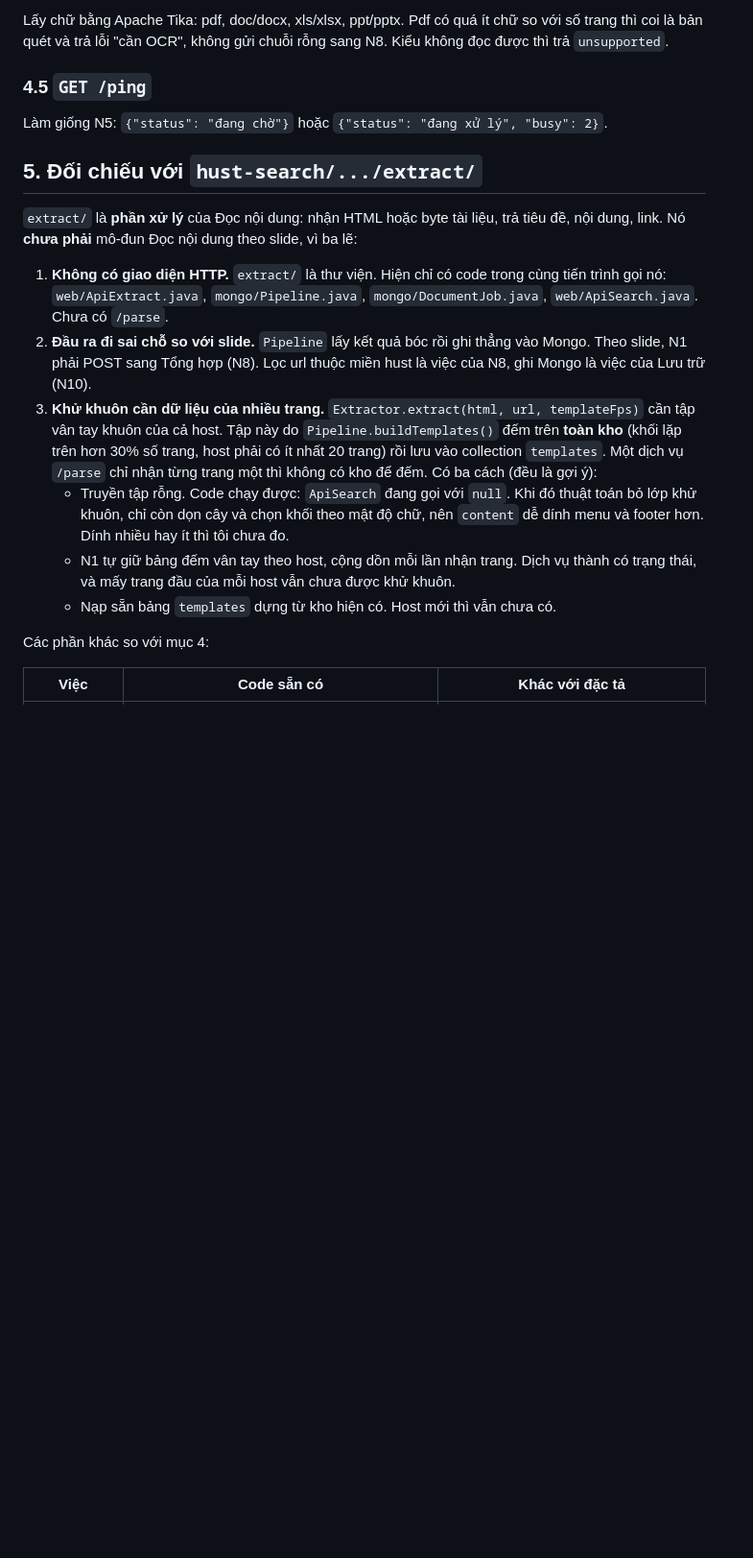
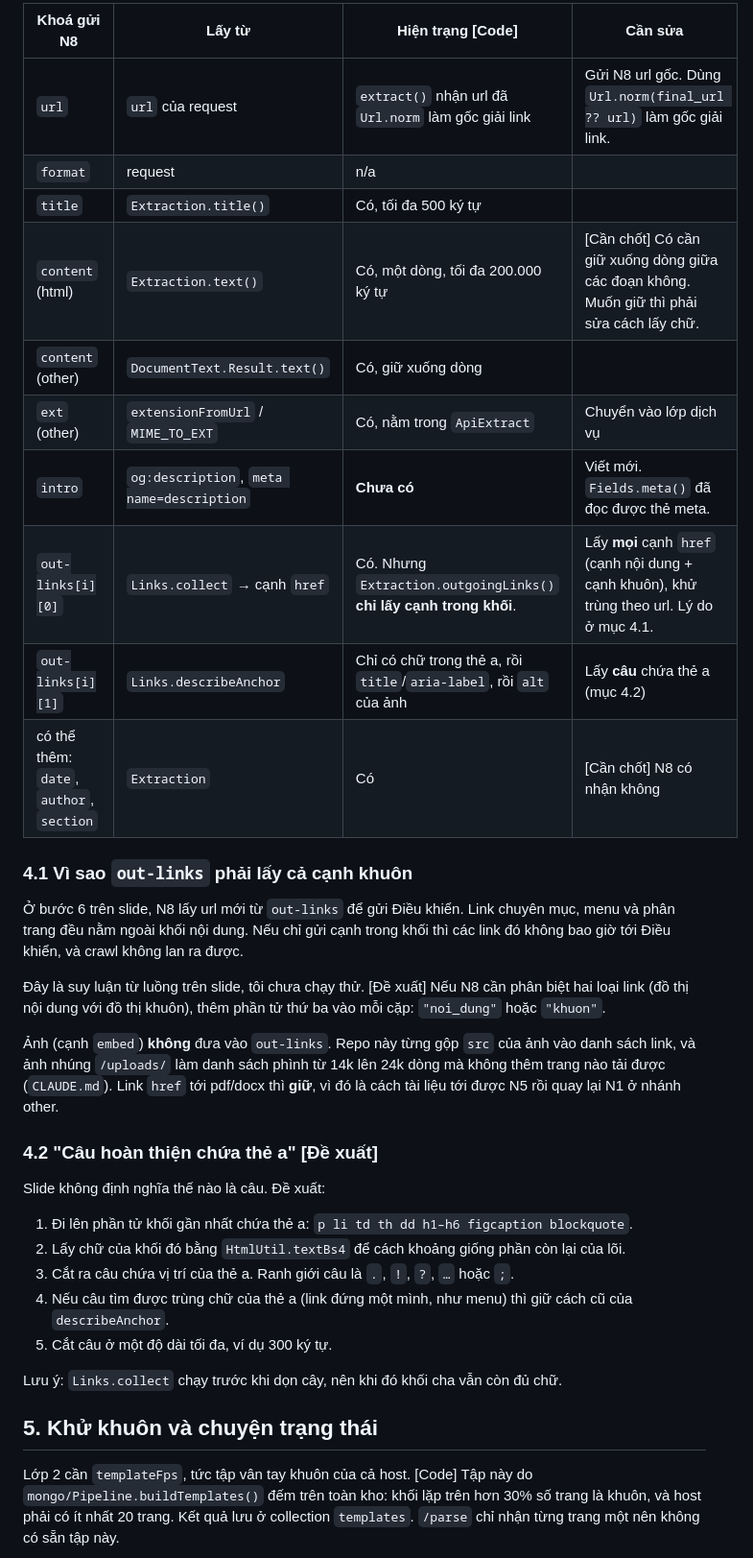
Before and after one commit to nguyenpnguyen/di-project, a Markdown page: docs/DAC-TA-DOC-NOI-DUNG.md, the part around one of its changes. Shown at 96% size. GitHub-like rendering; blank space fills up the shorter version.

```diff
--- a/docs/DAC-TA-DOC-NOI-DUNG.md
+++ b/docs/DAC-TA-DOC-NOI-DUNG.md
@@ -177,35 +182,48 @@ Thẻ `<img src>` **không** vào `out-links`. Repo này từng gộp `src` vào
 
-Lấy chữ bằng Apache Tika: pdf, doc/docx, xls/xlsx, ppt/pptx. Pdf có quá ít chữ so với số trang thì
-coi là bản quét và trả lỗi "cần OCR", không gửi chuỗi rỗng sang N8. Kiểu không đọc được thì trả
-`unsupported`.
+| Khoá gửi N8 | Lấy từ | Hiện trạng [Code] | Cần sửa |
+|---|---|---|---|
+| `url` | `url` của request | `extract()` nhận url đã `Url.norm` làm gốc giải link | Gửi N8 url gốc. Dùng `Url.norm(final_url ?? url)` làm gốc giải link. |
+| `format` | request | n/a | |
+| `title` | `Extraction.title()` | Có, tối đa 500 ký tự | |
+| `content` (html) | `Extraction.text()` | Có, một dòng, tối đa 200.000 ký tự | [Cần chốt] Có cần giữ xuống dòng giữa các đoạn không. Muốn giữ thì phải sửa cách lấy chữ. |
+| `content` (other) | `DocumentText.Result.text()` | Có, giữ xuống dòng | |
+| `ext` (other) | `extensionFromUrl` / `MIME_TO_EXT` | Có, nằm trong `ApiExtract` | Chuyển vào lớp dịch vụ |
+| `intro` | `og:description`, `meta name=description` | **Chưa có** | Viết mới. `Fields.meta()` đã đọc được thẻ meta. |
+| `out-links[i][0]` | `Links.collect` → cạnh `href` | Có. Nhưng `Extraction.outgoingLinks()` **chỉ lấy cạnh trong khối**. | Lấy **mọi** cạnh `href` (cạnh nội dung + cạnh khuôn), khử trùng theo url. Lý do ở mục 4.1. |
+| `out-links[i][1]` | `Links.describeAnchor` | Chỉ có chữ trong thẻ a, rồi `title`/`aria-label`, rồi `alt` của ảnh | Lấy **câu** chứa thẻ a (mục 4.2) |
+| có thể thêm: `date`, `author`, `section` | `Extraction` | Có | [Cần chốt] N8 có nhận không |
 
-### 4.5 `GET /ping`
+### 4.1 Vì sao `out-links` phải lấy cả cạnh khuôn
 
-Làm giống N5: `{"status": "đang chờ"}` hoặc `{"status": "đang xử lý", "busy": 2}`.
+Ở bước 6 trên slide, N8 lấy url mới từ `out-links` để gửi Điều khiển. Link chuyên mục, menu và phân
+trang đều nằm ngoài khối nội dung. Nếu chỉ gửi cạnh trong khối thì các link đó không bao giờ tới
+Điều khiển, và crawl không lan ra được.
 
-## 5. Đối chiếu với `hust-search/.../extract/`
+Đây là suy luận từ luồng trên slide, tôi chưa chạy thử. [Đề xuất] Nếu N8 cần phân biệt hai loại
+link (đồ thị nội dung với đồ thị khuôn), thêm phần tử thứ ba vào mỗi cặp: `"noi_dung"` hoặc `"khuon"`.
 
-`extract/` là **phần xử lý** của Đọc nội dung: nhận HTML hoặc byte tài liệu, trả tiêu đề, nội dung,
-link. Nó **chưa phải** mô-đun Đọc nội dung theo slide, vì ba lẽ:
+Ảnh (cạnh `embed`) **không** đưa vào `out-links`. Repo này từng gộp `src` của ảnh vào danh sách link,
+và ảnh nhúng `/uploads/` làm danh sách phình từ 14k lên 24k dòng mà không thêm trang nào tải được
+(`CLAUDE.md`). Link `href` tới pdf/docx thì **giữ**, vì đó là cách tài liệu tới được N5 rồi quay lại
+N1 ở nhánh other.
 
-1. **Không có giao diện HTTP.** `extract/` là thư viện. Hiện chỉ có code trong cùng tiến trình gọi
-   nó: `web/ApiExtract.java`, `mongo/Pipeline.java`, `mongo/DocumentJob.java`, `web/ApiSearch.java`.
-   Chưa có `/parse`.
-2. **Đầu ra đi sai chỗ so với slide.** `Pipeline` lấy kết quả bóc rồi ghi thẳng vào Mongo. Theo
-   slide, N1 phải POST sang Tổng hợp (N8). Lọc url thuộc miền hust là việc của N8, ghi Mongo là
-   việc của Lưu trữ (N10).
-3. **Khử khuôn cần dữ liệu của nhiều trang.** `Extractor.extract(html, url, templateFps)` cần tập
-   vân tay khuôn của cả host. Tập này do `Pipeline.buildTemplates()` đếm trên **toàn kho**
-   (khối lặp trên hơn 30% số trang, host phải có ít nhất 20 trang) rồi lưu vào collection
-   `templates`. Một dịch vụ `/parse` chỉ nhận từng trang một thì không có kho để đếm. Có ba cách
-   (đều là gợi ý):
-   - Truyền tập rỗng. Code chạy được: `ApiSearch` đang gọi với `null`. Khi đó thuật toán bỏ lớp
-     khử khuôn, chỉ còn dọn cây và chọn khối theo mật độ chữ, nên `content` dễ dính menu và
-     footer hơn. Dính nhiều hay ít thì tôi chưa đo.
-   - N1 tự giữ bảng đếm vân tay theo host, cộng dồn mỗi lần nhận trang. Dịch vụ thành có trạng
-     thái, và mấy trang đầu của mỗi host vẫn chưa được khử khuôn.
-   - Nạp sẵn bảng `templates` dựng từ kho hiện có. Host mới thì vẫn chưa có.
+### 4.2 "Câu hoàn thiện chứa thẻ a" [Đề xuất]
 
-Các phần khác so với mục 4:
+Slide không định nghĩa thế nào là câu. Đề xuất:
 
-| Việc | Code sẵn có | Khác với đặc tả |
+1. Đi lên phần tử khối gần nhất chứa thẻ a: `p li td th dd h1–h6 figcaption blockquote`.
+2. Lấy chữ của khối đó bằng `HtmlUtil.textBs4` để cách khoảng giống phần còn lại của lõi.
+3. Cắt ra câu chứa vị trí của thẻ a. Ranh giới câu là `.`, `!`, `?`, `…` hoặc `;`.
+4. Nếu câu tìm được trùng chữ của thẻ a (link đứng một mình, như menu) thì giữ cách cũ của
+   `describeAnchor`.
+5. Cắt câu ở một độ dài tối đa, ví dụ 300 ký tự.
+
+Lưu ý: `Links.collect` chạy trước khi dọn cây, nên khi đó khối cha vẫn còn đủ chữ.
+
+## 5. Khử khuôn và chuyện trạng thái
+
+Lớp 2 cần `templateFps`, tức tập vân tay khuôn của cả host. [Code] Tập này do
+`mongo/Pipeline.buildTemplates()` đếm trên toàn kho: khối lặp trên hơn 30% số trang là khuôn, và host
+phải có ít nhất 20 trang. Kết quả lưu ở collection `templates`. `/parse` chỉ nhận từng trang một
+nên không có sẵn tập này.
+
```
Also changed, not shown: other parts of docs/DAC-TA-DOC-NOI-DUNG.md (+194 -125 lines), CLAUDE.md (+1 -1 lines).
